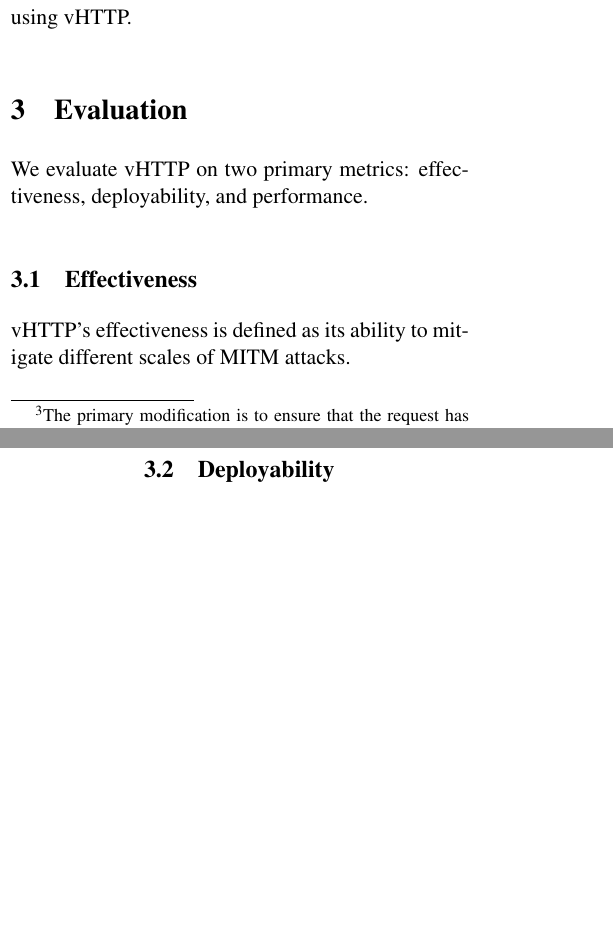
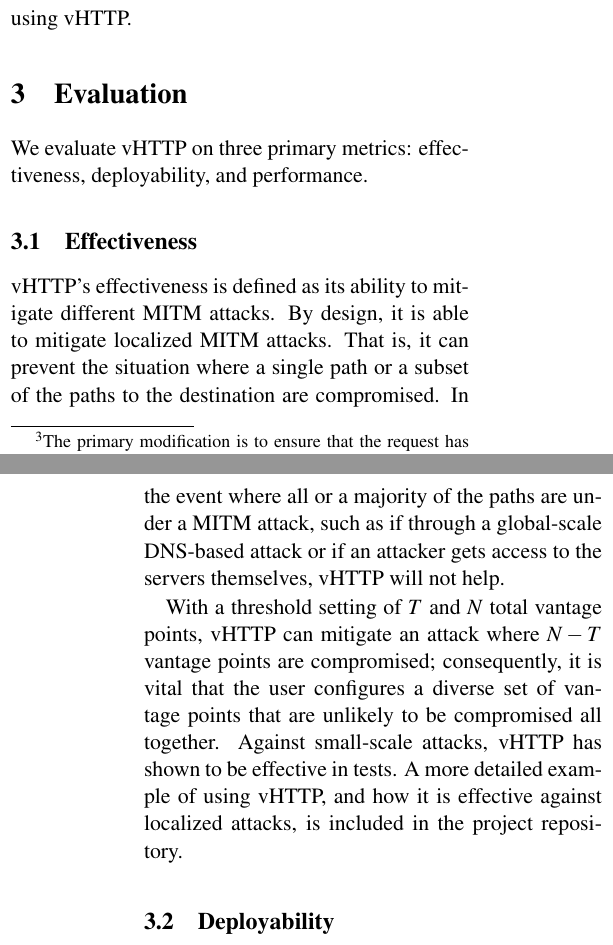
Before and after one commit to panchr/vhttp, a LaTeX paper (paper/vhttp.tex, which reads paper/eval.tex): two parts of the columns of pages 3 and 4 of 5 before the commit and two parts of the columns of pages 3 and 4 of 6 after it, joined at a grey line, cut so that both start at the same text, the shorter picture padded with empty space. Compiled offline with pdfLaTeX.

Commit message:
Complete Effectiveness section

```diff
--- a/paper/eval.tex
+++ b/paper/eval.tex
@@ -1,15 +1,27 @@
 \section{Evaluation}
 \label{sec:eval}
 
-We evaluate vHTTP on two primary metrics: effectiveness, deployability, and
+We evaluate vHTTP on three primary metrics: effectiveness, deployability, and
 performance.
 
 % TODO: effectiveness and performance sections
 
 \subsection{Effectiveness}
 
-vHTTP's effectiveness is defined as its ability to mitigate different scales of
-MITM attacks.
+vHTTP's effectiveness is defined as its ability to mitigate different MITM
+attacks. By design, it is able to mitigate localized MITM attacks. That is, it
+can prevent the situation where a single path or a subset of the paths to the
+destination are compromised. In the event where all or a majority of the paths
+are under a MITM attack, such as if through a global-scale DNS-based attack or
+if an attacker gets access to the servers themselves, vHTTP will not help.
+
+With a threshold setting of $T$ and $N$ total vantage points, vHTTP can
+mitigate an attack where $N-T$ vantage points are compromised; consequently,
+it is vital that the user configures a diverse set of vantage points that are
+unlikely to be compromised all together. Against small-scale attacks, vHTTP
+has shown to be effective in tests. A more detailed example of using vHTTP,
+and how it is effective against localized attacks, is included in the project
+repository.
 
 \subsection{Deployability}
 
```
